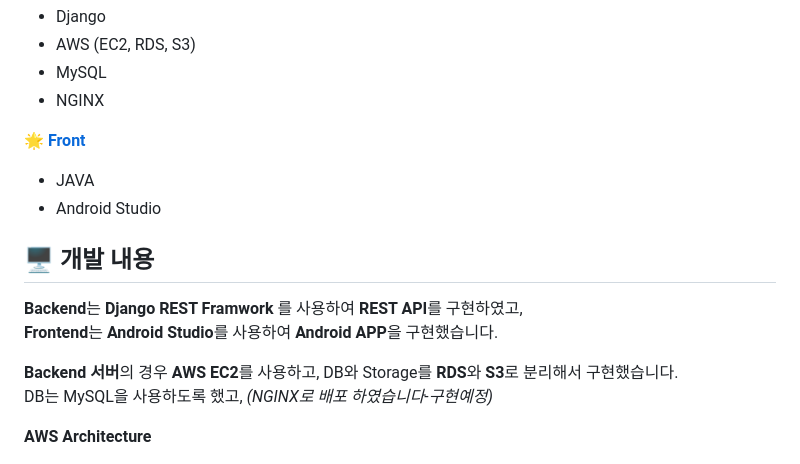
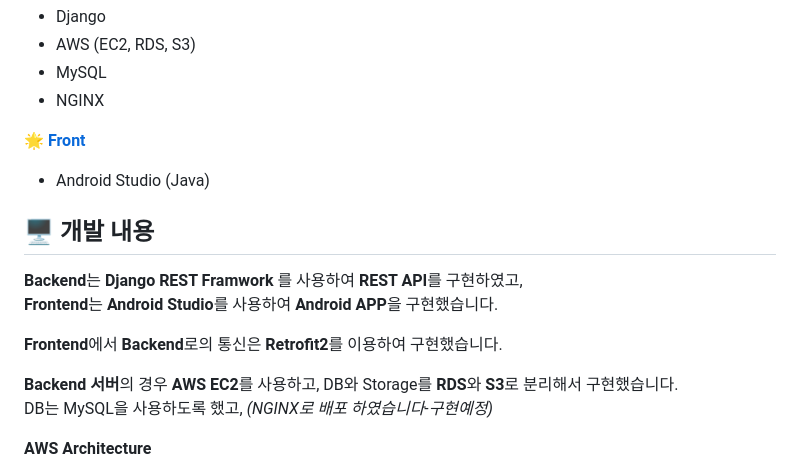
Before and after one commit to kimlohen/KT-AIVLE-BigProject, a Markdown page: readme.md, the part around the change. GitHub-like rendering.

```diff
--- a/readme.md
+++ b/readme.md
@@ -32,13 +32,14 @@
 
 🌟 **[Front](https://github.com/AIVLE-School-Third-Big-Project/Team11-Project-front)**
 
-- JAVA
-- Android Studio
+- Android Studio (Java)
 
 ## 🖥 개발 내용
 
 **Backend**는 **Django REST Framwork** 를 사용하여 **REST API**를 구현하였고,
 **Frontend**는 **Android Studio**를 사용하여 **Android APP**을 구현했습니다.
+
+**Frontend**에서 **Backend**로의 통신은 **Retrofit2**를 이용하여 구현했습니다.
 
 **Backend 서버**의 경우 **AWS EC2**를 사용하고, DB와 Storage를 **RDS**와 **S3**로 분리해서 구현했습니다.
 DB는 MySQL을 사용하도록 했고, *(NGINX로 배포 하였습니다-구현예정)*
```
